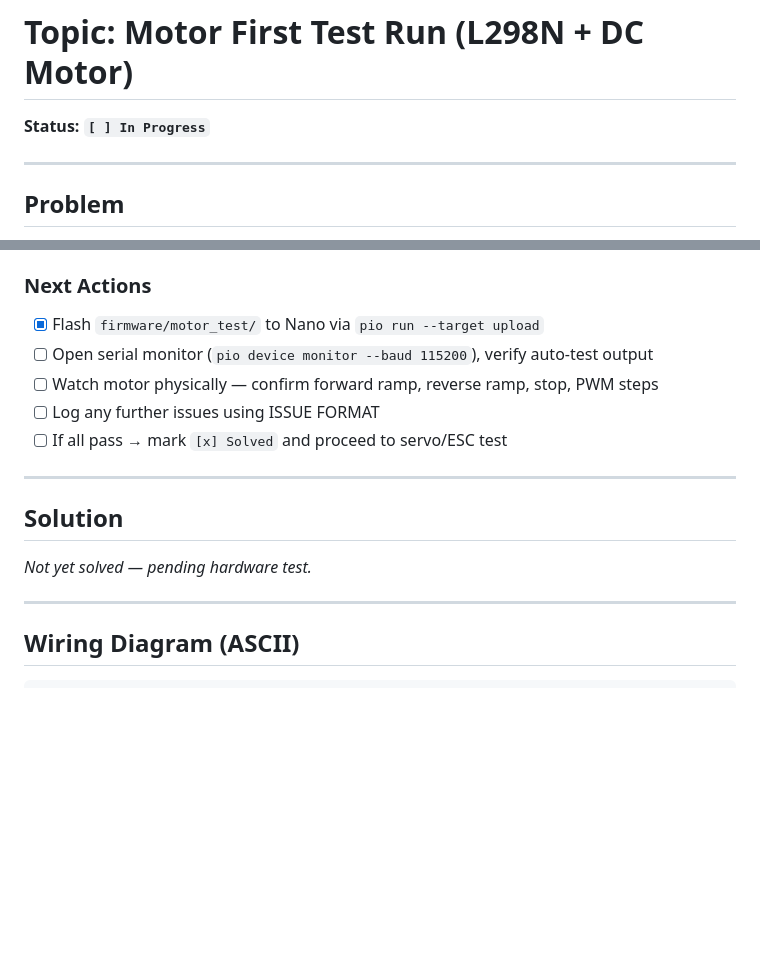
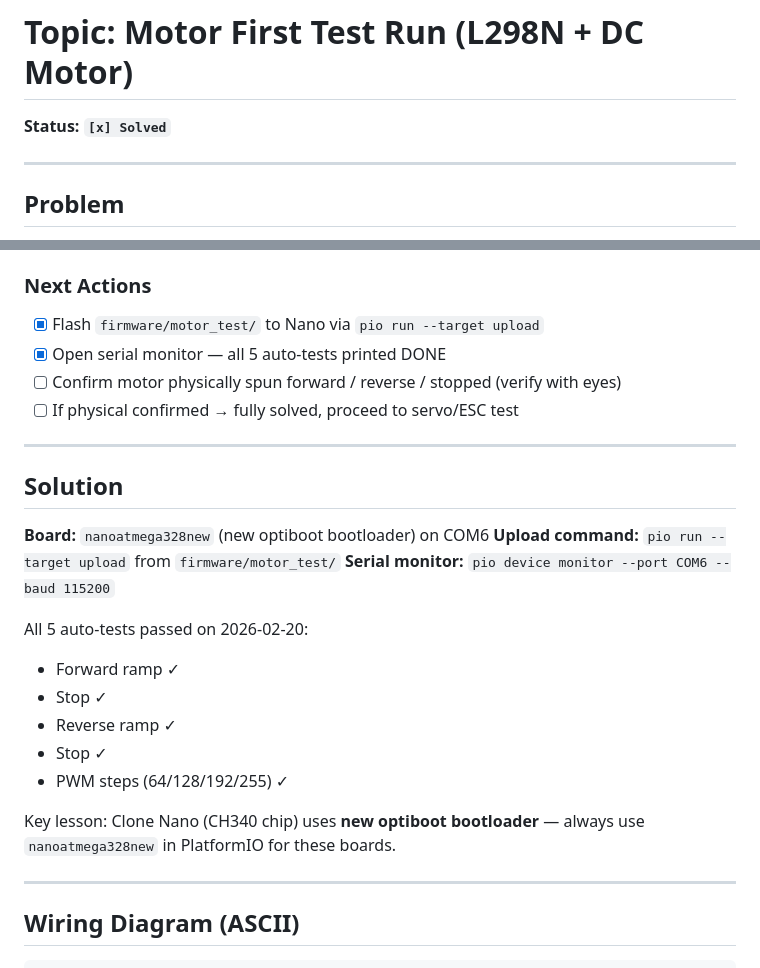
Before and after one commit to tzuiyang/g500_rc_car, a Markdown page: docs/motor-first-test.md, 2 parts joined by grey strips. GitHub-like rendering; blank space fills up the shorter version.

Commit message:
Mark motor first test SOLVED — all 5 auto-tests passed
Serial output confirmed all tests DONE on 2026-02-20.
Key: clone Nano uses nanoatmega328new (new optiboot bootloader).

Co-Authored-By: Claude Sonnet 4.6 <noreply@anthropic.com>

```diff
--- a/docs/motor-first-test.md
+++ b/docs/motor-first-test.md
@@ -1,6 +1,6 @@
 # Topic: Motor First Test Run (L298N + DC Motor)
 
-**Status: `[ ] In Progress`**
+**Status: `[x] Solved`**
 
 ---
 
@@ -152,16 +152,26 @@ pio device monitor --baud 115200
 
 ### Next Actions
 - [x] Flash `firmware/motor_test/` to Nano via `pio run --target upload`
-- [ ] Open serial monitor (`pio device monitor --baud 115200`), verify auto-test output
-- [ ] Watch motor physically — confirm forward ramp, reverse ramp, stop, PWM steps
-- [ ] Log any further issues using ISSUE FORMAT
-- [ ] If all pass → mark `[x] Solved` and proceed to servo/ESC test
+- [x] Open serial monitor — all 5 auto-tests printed DONE
+- [ ] Confirm motor physically spun forward / reverse / stopped (verify with eyes)
+- [ ] If physical confirmed → fully solved, proceed to servo/ESC test
 
 ---
 
 ## Solution
 
-_Not yet solved — pending hardware test._
+**Board:** `nanoatmega328new` (new optiboot bootloader) on COM6
+**Upload command:** `pio run --target upload` from `firmware/motor_test/`
+**Serial monitor:** `pio device monitor --port COM6 --baud 115200`
+
+All 5 auto-tests passed on 2026-02-20:
+- Forward ramp ✓
+- Stop ✓
+- Reverse ramp ✓
+- Stop ✓
+- PWM steps (64/128/192/255) ✓
+
+Key lesson: Clone Nano (CH340 chip) uses **new optiboot bootloader** — always use `nanoatmega328new` in PlatformIO for these boards.
 
 ---
 
```
